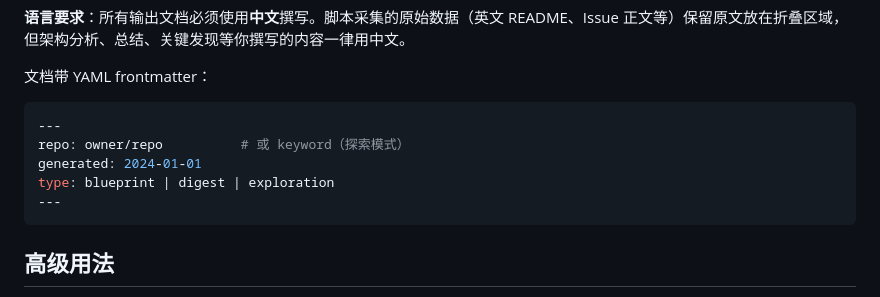
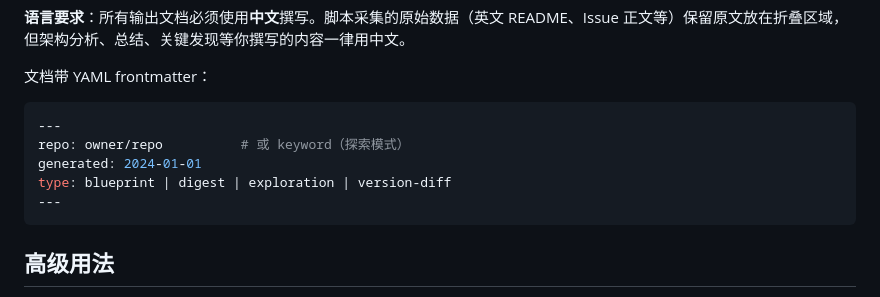
Before and after one commit to SmallRaw/smallraw-skills, a Markdown page: skills/github-kb/SKILL.md, the part around the change. GitHub-like rendering.

Commit message:
docs(github-kb): add version-diff to frontmatter type enum

````diff
--- a/skills/github-kb/SKILL.md
+++ b/skills/github-kb/SKILL.md
@@ -183,7 +183,7 @@ node scripts/gh-version-diff.js <owner/repo> <tag> [--output-dir <dir>]
 ---
 repo: owner/repo          # 或 keyword（探索模式）
 generated: 2024-01-01
-type: blueprint | digest | exploration
+type: blueprint | digest | exploration | version-diff
 ---
 ```
 
````
